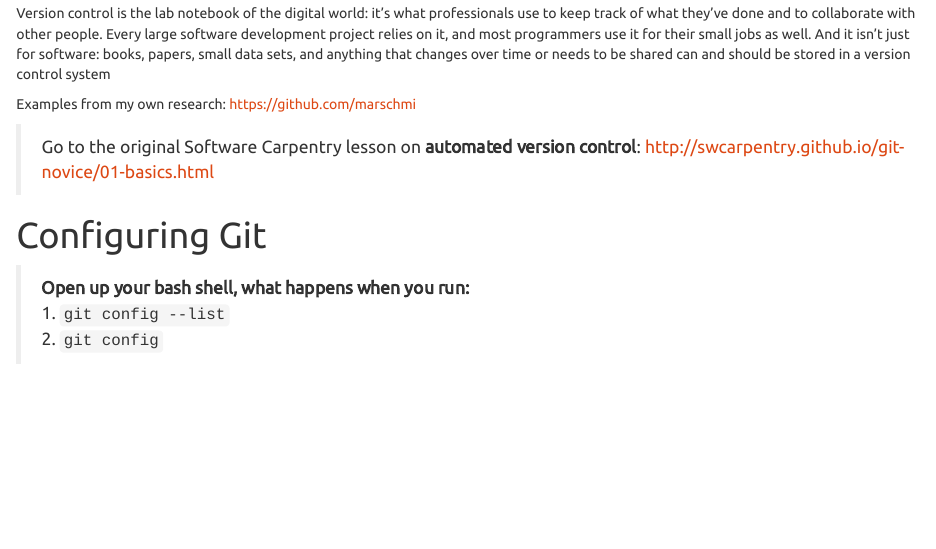
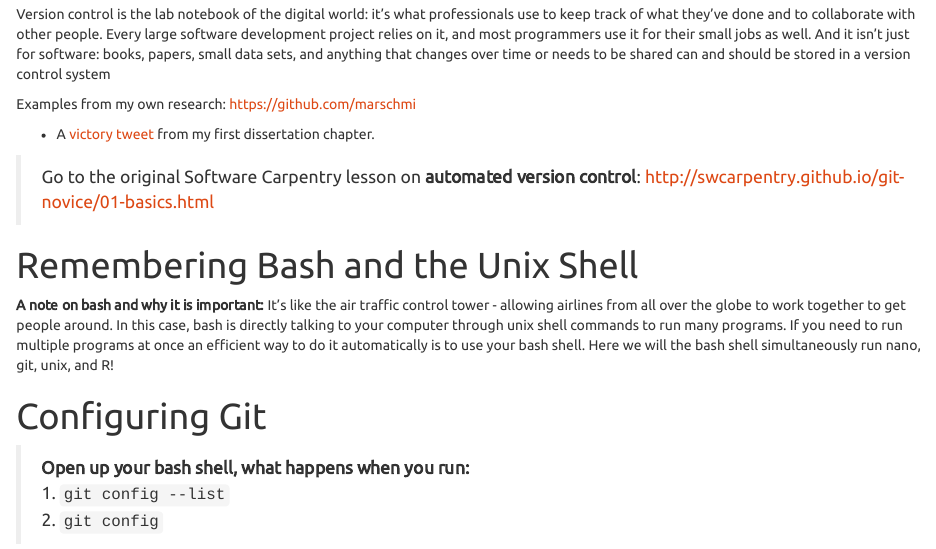
Before and after one commit to marschmi/git_swc_wise, an R Markdown document (git_lesson.rmd): the page in a window 1100 px wide, from 1770 px down before the commit and from 1790 px down after it, so that both start at the same text. The pictures show the output file git_lesson.html that the author committed with the source, opened offline.

Commit message:
Added victory tweet.

```diff
--- a/git_lesson.rmd
+++ b/git_lesson.rmd
@@ -66,10 +67,15 @@ Version control is the lab notebook of the digital world: it’s what profession
 
 Examples from my own research: <a href="https://github.com/marschmi" target="_blank">https://github.com/marschmi</a>
 
+- A <a href="https://twitter.com/micro_marian/status/674294091300134912" target="_blank">victory tweet</a> from my first dissertation chapter.
+
 
 > Go to the original Software Carpentry lesson on **automated version control**: <a href="http://swcarpentry.github.io/git-novice/01-basics.html" target="_blank">http://swcarpentry.github.io/git-novice/01-basics.html</a>
 
 
+# Remembering Bash and the Unix Shell
+
+**A note on bash and why it is important:**  It's like the air traffic control tower - allowing airlines from all over the globe to work together to get people around.  In this case, bash is directly talking to your computer through unix shell commands to run many programs.  If you need to run multiple programs at once an efficient way to do it automatically is to use your bash shell.  Here we will the bash shell simultaneously run nano, git, unix, and R!
 
 # Configuring Git
 
```
Also changed, not shown: git_lesson.html, git_lesson.rmd (1 more changed lines), 1 other file.
